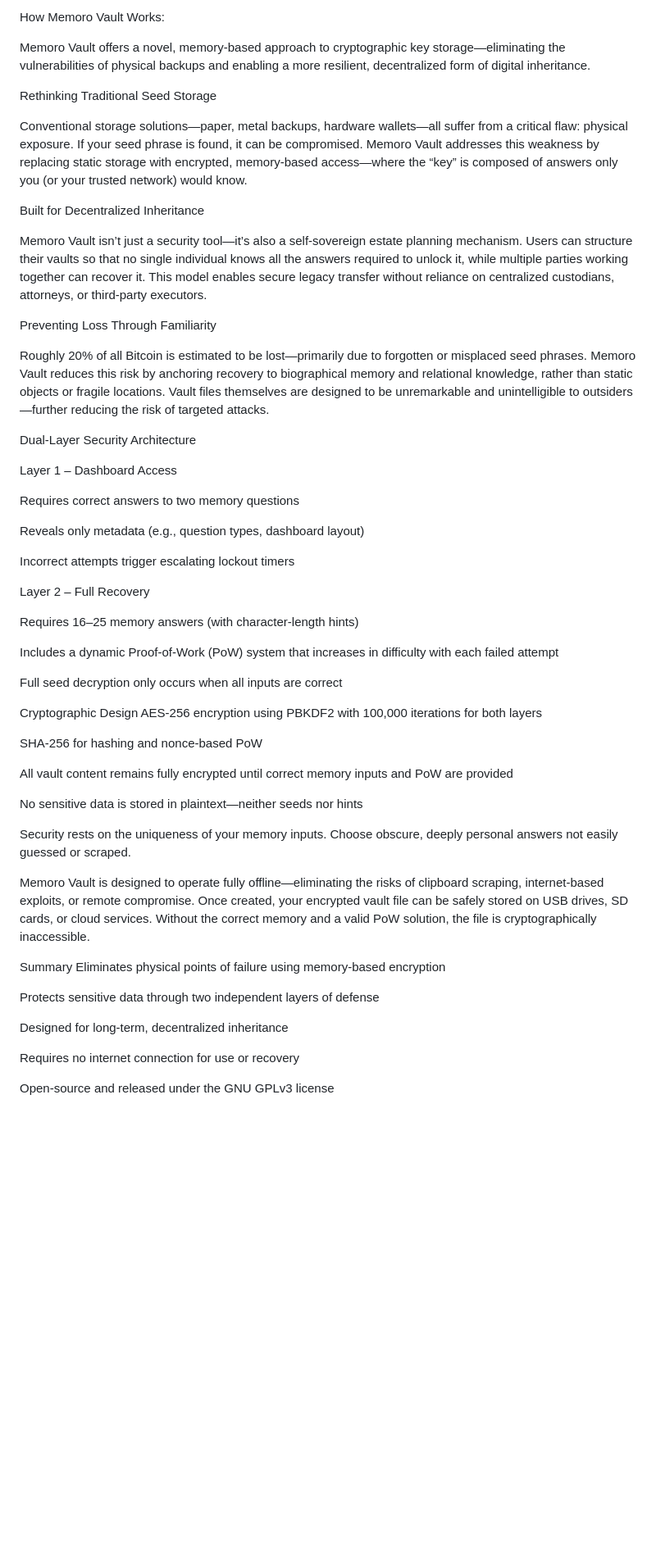
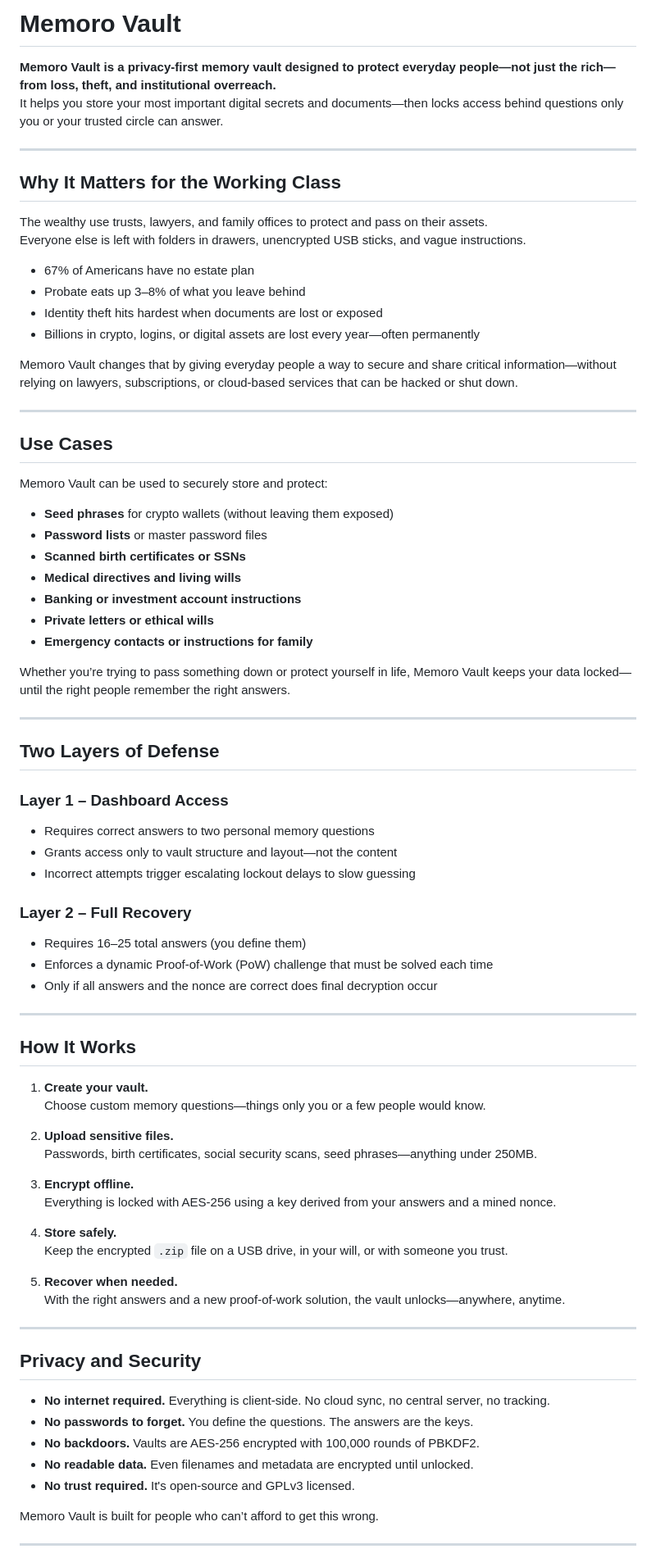
Before and after one commit to Kasmaristo-Delvakto/memoro-vault, a Markdown page: README.md, the part around the change printed below. Shown: that part at 82% size. Rendered like a GitHub page; blank space fills up the shorter version.

Commit message:
docs: update README to reflect Memoro Vault's real-world use and mission

```diff
--- a/README.md
+++ b/README.md
@@ -1,58 +1,82 @@
-How Memoro Vault Works:
+# Memoro Vault
 
-Memoro Vault offers a novel, memory-based approach to cryptographic key storage—eliminating the vulnerabilities of physical backups and enabling a more resilient, decentralized form of digital inheritance.
+**Memoro Vault is a privacy-first memory vault designed to protect everyday people—not just the rich—from loss, theft, and institutional overreach.**
+It helps you store your most important digital secrets and documents—then locks access behind questions only you or your trusted circle can answer.
 
-Rethinking Traditional Seed Storage
+---
 
-Conventional storage solutions—paper, metal backups, hardware wallets—all suffer from a critical flaw: physical exposure. If your seed phrase is found, it can be compromised. Memoro Vault addresses this weakness by replacing static storage with encrypted, memory-based access—where the “key” is composed of answers only you (or your trusted network) would know.
+## Why It Matters for the Working Class
 
-Built for Decentralized Inheritance
+The wealthy use trusts, lawyers, and family offices to protect and pass on their assets.
+Everyone else is left with folders in drawers, unencrypted USB sticks, and vague instructions.
 
-Memoro Vault isn’t just a security tool—it’s also a self-sovereign estate planning mechanism. Users can structure their vaults so that no single individual knows all the answers required to unlock it, while multiple parties working together can recover it. This model enables secure legacy transfer without reliance on centralized custodians, attorneys, or third-party executors.
+- 67% of Americans have no estate plan
+- Probate eats up 3–8% of what you leave behind
+- Identity theft hits hardest when documents are lost or exposed
+- Billions in crypto, logins, or digital assets are lost every year—often permanently
 
-Preventing Loss Through Familiarity
+Memoro Vault changes that by giving everyday people a way to secure and share critical information—without relying on lawyers, subscriptions, or cloud-based services that can be hacked or shut down.
 
-Roughly 20% of all Bitcoin is estimated to be lost—primarily due to forgotten or misplaced seed phrases. Memoro Vault reduces this risk by anchoring recovery to biographical memory and relational knowledge, rather than static objects or fragile locations. Vault files themselves are designed to be unremarkable and unintelligible to outsiders—further reducing the risk of targeted attacks.
+---
 
-Dual-Layer Security Architecture
+## Use Cases
 
-Layer 1 – Dashboard Access
+Memoro Vault can be used to securely store and protect:
 
-Requires correct answers to two memory questions
+- **Seed phrases** for crypto wallets (without leaving them exposed)
+- **Password lists** or master password files
+- **Scanned birth certificates or SSNs**
+- **Medical directives and living wills**
+- **Banking or investment account instructions**
+- **Private letters or ethical wills**
+- **Emergency contacts or instructions for family**
 
-Reveals only metadata (e.g., question types, dashboard layout)
+Whether you’re trying to pass something down or protect yourself in life, Memoro Vault keeps your data locked—until the right people remember the right answers.
 
-Incorrect attempts trigger escalating lockout timers
+---
 
-Layer 2 – Full Recovery
+## Two Layers of Defense
 
-Requires 16–25 memory answers (with character-length hints)
+### Layer 1 – Dashboard Access
+- Requires correct answers to two personal memory questions
+- Grants access only to vault structure and layout—not the content
+- Incorrect attempts trigger escalating lockout delays to slow guessing
 
-Includes a dynamic Proof-of-Work (PoW) system that increases in difficulty with each failed attempt
+### Layer 2 – Full Recovery
+- Requires 16–25 total answers (you define them)
+- Enforces a dynamic Proof-of-Work (PoW) challenge that must be solved each time
+- Only if all answers and the nonce are correct does final decryption occur
 
-Full seed decryption only occurs when all inputs are correct
+---
 
-Cryptographic Design
-AES-256 encryption using PBKDF2 with 100,000 iterations for both layers
+## How It Works
 
-SHA-256 for hashing and nonce-based PoW
+1. **Create your vault.**
+   Choose custom memory questions—things only you or a few people would know.
 
-All vault content remains fully encrypted until correct memory inputs and PoW are provided
+2. **Upload sensitive files.**
+   Passwords, birth certificates, social security scans, seed phrases—anything under 250MB.
 
-No sensitive data is stored in plaintext—neither seeds nor hints
+3. **Encrypt offline.**
+   Everything is locked with AES-256 using a key derived from your answers and a mined nonce.
 
-Security rests on the uniqueness of your memory inputs. Choose obscure, deeply personal answers not easily guessed or scraped.
+4. **Store safely.**
+   Keep the encrypted `.zip` file on a USB drive, in your will, or with someone you trust.
 
-Memoro Vault is designed to operate fully offline—eliminating the risks of clipboard scraping, internet-based exploits, or remote compromise. Once created, your encrypted vault file can be safely stored on USB drives, SD cards, or cloud services. Without the correct memory and a valid PoW solution, the file is cryptographically inaccessible.
+5. **Recover when needed.**
+   With the right answers and a new proof-of-work solution, the vault unlocks—anywhere, anytime.
 
-Summary
-Eliminates physical points of failure using memory-based encryption
+---
 
-Protects sensitive data through two independent layers of defense
+## Privacy and Security
 
-Designed for long-term, decentralized inheritance
+- **No internet required.** Everything is client-side. No cloud sync, no central server, no tracking.
+- **No passwords to forget.** You define the questions. The answers are the keys.
+- **No backdoors.** Vaults are AES-256 encrypted with 100,000 rounds of PBKDF2.
+- **No readable data.** Even filenames and metadata are encrypted until unlocked.
+- **No trust required.** It's open-source and GPLv3 licensed.
 
-Requires no internet connection for use or recovery
+Memoro Vault is built for people who can’t afford to get this wrong.
 
-Open-source and released under the GNU GPLv3 license
+---
 
```
Also changed, not shown: other parts of README.md (+26 -1 lines).
